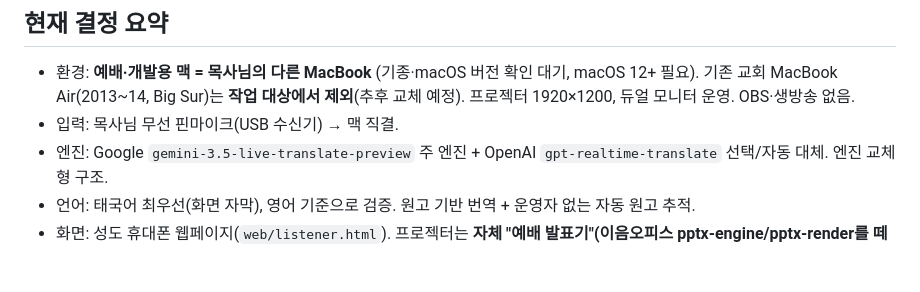
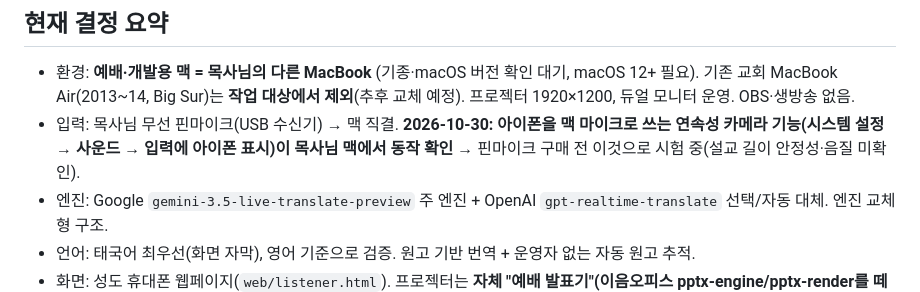
Before and after one commit to EugengK/worship-captions, a Markdown page: CLAUDE.md, the part around the change. Rendered like a GitHub page; blank space fills up the shorter version.

Commit message:
Note that the iPhone works as the Mac's microphone (Continuity)
Co-Authored-By: Claude Opus 5.5 <noreply@anthropic.com>
Claude-Session: https://claude.ai/code/session_014TUyckNUiDi1R6rb3xGWrb

```diff
--- a/CLAUDE.md
+++ b/CLAUDE.md
@@ -9,7 +9,7 @@
 
 ## 현재 결정 요약
 - 환경: **예배·개발용 맥 = 목사님의 다른 MacBook** (기종·macOS 버전 확인 대기, macOS 12+ 필요). 기존 교회 MacBook Air(2013~14, Big Sur)는 **작업 대상에서 제외**(추후 교체 예정). 프로젝터 1920×1200, 듀얼 모니터 운영. OBS·생방송 없음.
-- 입력: 목사님 무선 핀마이크(USB 수신기) → 맥 직결.
+- 입력: 목사님 무선 핀마이크(USB 수신기) → 맥 직결. **2026-10-30: 아이폰을 맥 마이크로 쓰는 연속성 카메라 기능(시스템 설정 → 사운드 → 입력에 아이폰 표시)이 목사님 맥에서 동작 확인** → 핀마이크 구매 전 이것으로 시험 중(설교 길이 안정성·음질 미확인).
 - 엔진: Google `gemini-3.5-live-translate-preview` 주 엔진 + OpenAI `gpt-realtime-translate` 선택/자동 대체. 엔진 교체형 구조.
 - 언어: 태국어 최우선(화면 자막), 영어 기준으로 검증. 원고 기반 번역 + 운영자 없는 자동 원고 추적.
 - 화면: 성도 휴대폰 웹페이지(`web/listener.html`). 프로젝터는 **자체 "예배 발표기"(이음오피스 pptx-engine/pptx-render를 떼어 씀) + 자막 띠 내장**이 주 방향(docs/14). 예배 PPT는 **PowerPoint로 제작(.pptx)** → 발표기가 그대로 재생(변환 불필요). 기존에는 그 pptx를 MacBook Air의 Keynote로 발표했음. 발표자 노트의 `[번역 ON]`/`[번역 OFF]`로 번역 자동 켜기/끄기(찬양·찬송·성경 봉독·신앙고백은 끔). 관문: 실제 예배 pptx 재현 품질. 실패 시 Keynote + 덮개 창(A안). `ieumoffice/` 패치는 보조.
```
